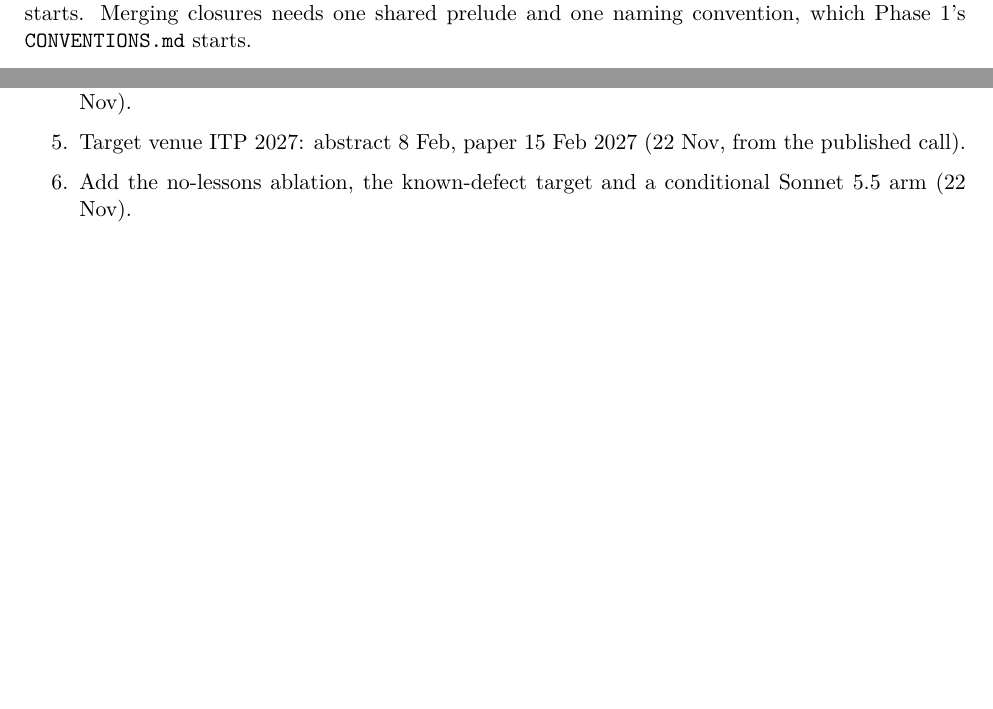
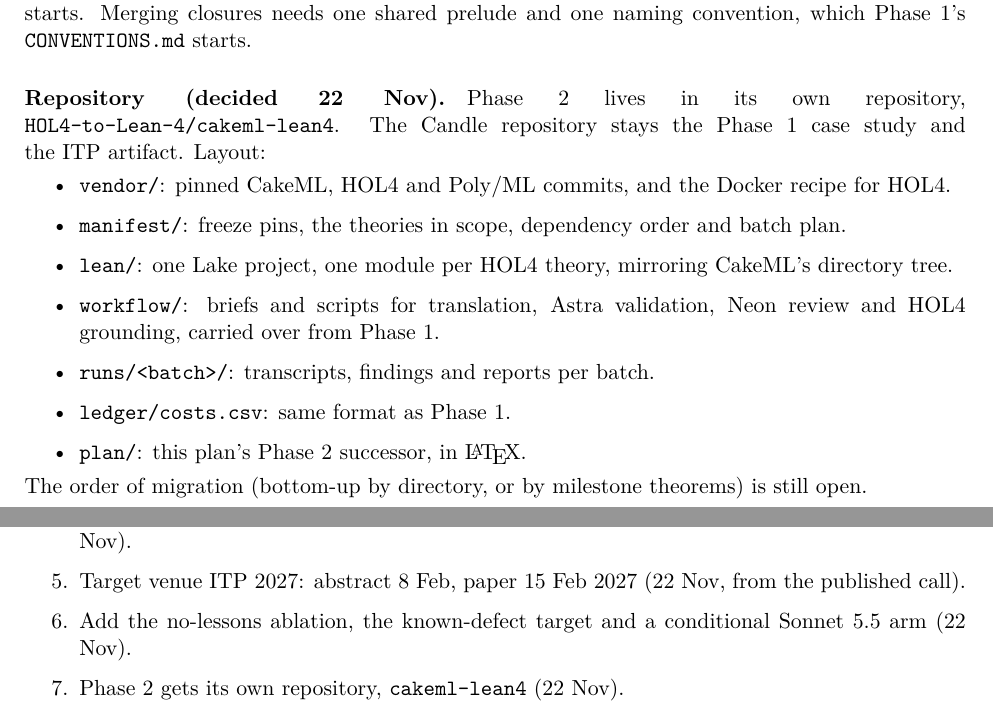
Before and after one commit to HOL4-to-Lean-4/candle-hol4-lean4-study, a LaTeX document (plan/v3/plan.tex): two parts of pages 8 and 9 of 9, joined at a grey line, cut so that both start at the same text, the shorter picture padded with empty space. Compiled offline with pdfLaTeX.

Commit message:
Plan v3.2: Phase 2 repository cakeml-lean4 and layout

```diff
--- a/plan/v3/plan.tex
+++ b/plan/v3/plan.tex
@@ -290,6 +290,18 @@
 \end{enumerate}
 Phase~1's ledger gives the cost and time per theorem for translation, validation, review and proving. Multiplied by the theorem count of a candidate closure, it sizes each Phase~2 target before it starts. Merging closures needs one shared prelude and one naming convention, which Phase~1's \code{CONVENTIONS.md} starts.
 
+\paragraph{Repository (decided 22 Nov).} Phase~2 lives in its own repository, \code{HOL4-to-Lean-4/cakeml-lean4}. The Candle repository stays the Phase~1 case study and the ITP artifact. Layout:
+\begin{itemize}
+\item \code{vendor/}: pinned CakeML, HOL4 and Poly/ML commits, and the Docker recipe for HOL4.
+\item \code{manifest/}: freeze pins, the theories in scope, dependency order and batch plan.
+\item \code{lean/}: one Lake project, one module per HOL4 theory, mirroring CakeML's directory tree.
+\item \code{workflow/}: briefs and scripts for translation, Astra validation, Neon review and HOL4 grounding, carried over from Phase~1.
+\item \code{runs/<batch>/}: transcripts, findings and reports per batch.
+\item \code{ledger/costs.csv}: same format as Phase~1.
+\item \code{plan/}: this plan's Phase~2 successor, in \LaTeX.
+\end{itemize}
+The order of migration (bottom-up by directory, or by milestone theorems) is still open.
+
 \section{Threats to validity}
 \begin{itemize}
 \item \textbf{No human expert.} The reviewer's decisions are checked only by HOL4 and Lean grounding, by the seeded-defect experiment and by proofs. A meaning question that none of these can settle stays open and is reported as such. The author designs the protocol and reads the results, but does not adjudicate.
@@ -308,5 +320,6 @@
 \item Everything runs on the author's PC; everything is kept in the organization repository (22 Nov).
 \item Target venue ITP 2027: abstract 8 Feb, paper 15 Feb 2027 (22 Nov, from the published call).
 \item Add the no-lessons ablation, the known-defect target and a conditional Sonnet 5.5 arm (22 Nov).
+\item Phase~2 gets its own repository, \code{cakeml-lean4} (22 Nov).
 \end{enumerate}
 \end{document}
```
Also changed, not shown: plan/v3/plan.pdf.
